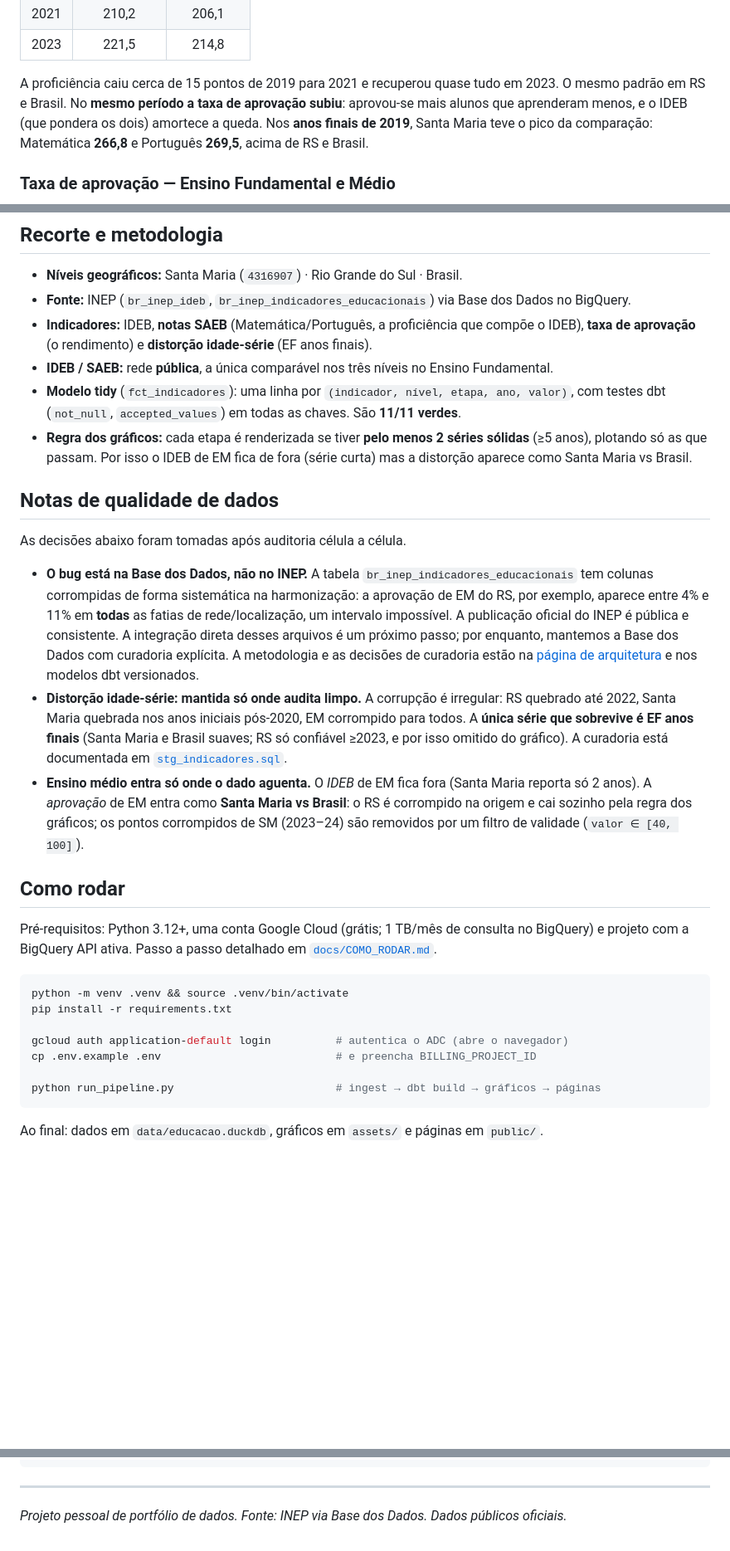
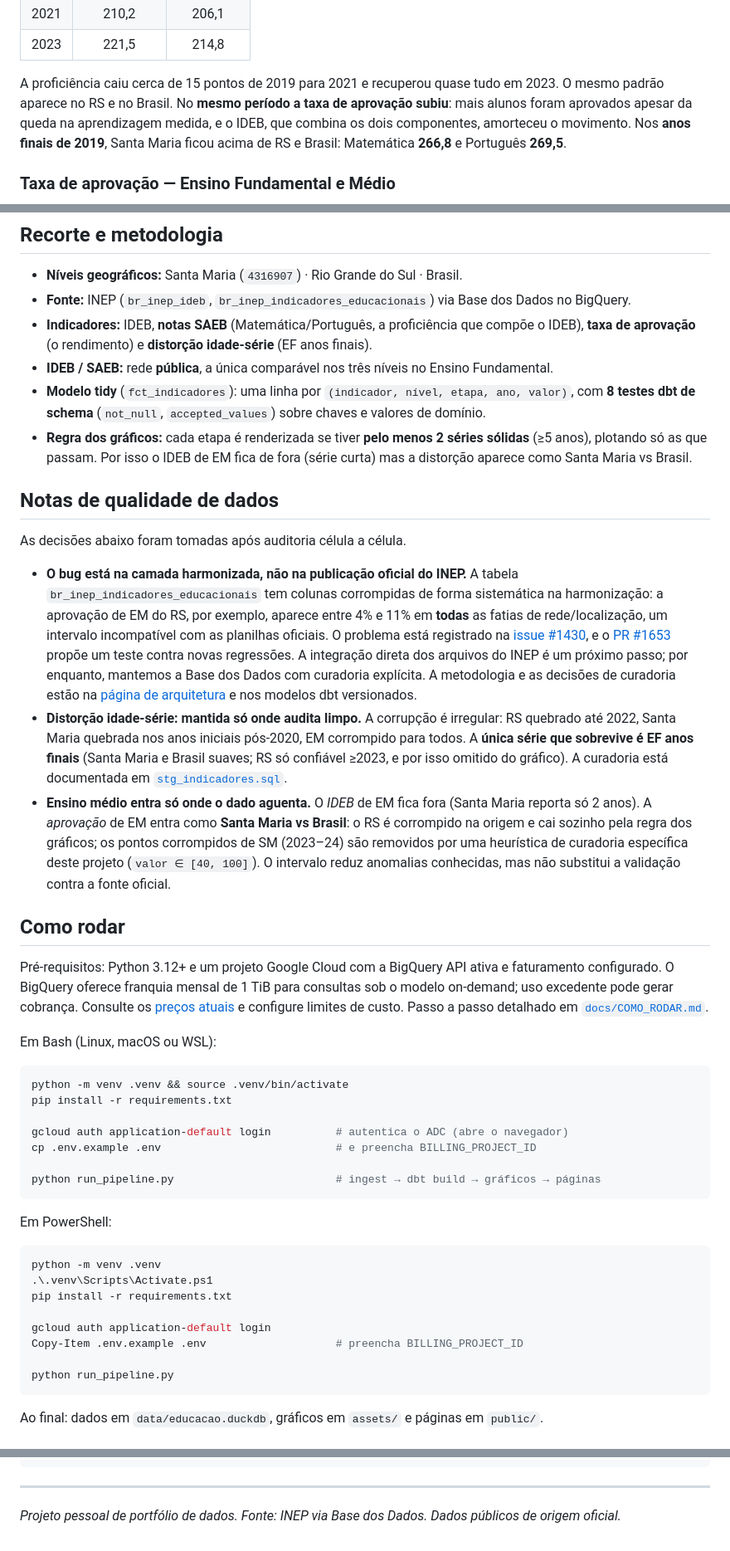
Before and after one commit to leonardo-michelotti/observatorio-educacao-rs, a Markdown page: README.md, 3 parts joined by grey strips. Shown at 83% size. Drawn GitHub-style; blank space fills up the shorter version.

Commit message:
docs: revisa precisão e reprodutibilidade do README

````diff
--- a/README.md
+++ b/README.md
@@ -75,10 +73,10 @@ Separar os dois revela o que o índice suaviza: **a perda de aprendizagem da pan
 | 2023 | 221,5 | 214,8 |
 
 A proficiência caiu cerca de 15 pontos de 2019 para 2021 e recuperou quase tudo em 2023. O mesmo
-padrão em RS e Brasil. No **mesmo período a taxa de aprovação subiu**: aprovou-se mais alunos
-que aprenderam menos, e o IDEB (que pondera os dois) amortece a queda. Nos **anos finais de
-2019**, Santa Maria teve o pico da comparação: Matemática **266,8** e Português **269,5**,
-acima de RS e Brasil.
+padrão aparece no RS e no Brasil. No **mesmo período a taxa de aprovação subiu**: mais alunos
+foram aprovados apesar da queda na aprendizagem medida, e o IDEB, que combina os dois
+componentes, amorteceu o movimento. Nos **anos finais de 2019**, Santa Maria ficou acima de RS
+e Brasil: Matemática **266,8** e Português **269,5**.
 
 ### Taxa de aprovação — Ensino Fundamental e Médio
 
@@ -164,7 +164,8 @@ atômica, testes de contrato mais amplos, proveniência de cada extração e CI.
   IDEB), **taxa de aprovação** (o rendimento) e **distorção idade-série** (EF anos finais).
 - **IDEB / SAEB:** rede **pública**, a única comparável nos três níveis no Ensino Fundamental.
 - **Modelo tidy** (`fct_indicadores`): uma linha por `(indicador, nível, etapa, ano, valor)`,
-  com testes dbt (`not_null`, `accepted_values`) em todas as chaves. São **11/11 verdes**.
+  com **8 testes dbt de schema** (`not_null`, `accepted_values`) sobre chaves e valores de
+  domínio.
 - **Regra dos gráficos:** cada etapa é renderizada se tiver **pelo menos 2 séries sólidas**
   (≥5 anos), plotando só as que passam. Por isso o IDEB de EM fica de fora (série curta) mas a
   distorção aparece como Santa Maria vs Brasil.
@@ -173,11 +174,15 @@ atômica, testes de contrato mais amplos, proveniência de cada extração e CI.
 
 As decisões abaixo foram tomadas após auditoria célula a célula.
 
-- **O bug está na Base dos Dados, não no INEP.** A tabela `br_inep_indicadores_educacionais`
+- **O bug está na camada harmonizada, não na publicação oficial do INEP.** A tabela
+  `br_inep_indicadores_educacionais`
   tem colunas corrompidas de forma sistemática na harmonização: a aprovação de EM do RS, por
   exemplo, aparece entre 4% e 11% em **todas** as fatias de rede/localização, um intervalo
-  impossível. A publicação oficial do INEP é pública e consistente. A integração direta desses
-  arquivos é um próximo passo; por enquanto, mantemos a Base dos Dados com curadoria explícita.
+  incompatível com as planilhas oficiais. O problema está registrado na
+  [issue #1430](https://github.com/basedosdados/pipelines/issues/1430), e o
+  [PR #1653](https://github.com/basedosdados/pipelines/pull/1653) propõe um teste contra novas
+  regressões. A integração direta dos arquivos do INEP é um próximo passo; por enquanto,
+  mantemos a Base dos Dados com curadoria explícita.
   A metodologia e as decisões de curadoria estão na
   [página de arquitetura](https://observatorio-educacao-rs-production.up.railway.app/arquitetura.html)
   e nos modelos dbt versionados.
@@ -189,13 +194,18 @@ As decisões abaixo foram tomadas após auditoria célula a célula.
 - **Ensino médio entra só onde o dado aguenta.** O *IDEB* de EM fica fora (Santa Maria reporta
   só 2 anos). A *aprovação* de EM entra como **Santa Maria vs Brasil**: o RS é corrompido na
   origem e cai sozinho pela regra dos gráficos; os pontos corrompidos de SM (2023–24) são
-  removidos por um filtro de validade (`valor ∈ [40, 100]`).
+  removidos por uma heurística de curadoria específica deste projeto (`valor ∈ [40, 100]`).
+  O intervalo reduz anomalias conhecidas, mas não substitui a validação contra a fonte oficial.
 
 ## Como rodar
 
-Pré-requisitos: Python 3.12+, uma conta Google Cloud (grátis; 1 TB/mês de consulta no
-BigQuery) e projeto com a BigQuery API ativa. Passo a passo detalhado em
+Pré-requisitos: Python 3.12+ e um projeto Google Cloud com a BigQuery API ativa e faturamento
+configurado. O BigQuery oferece franquia mensal de 1 TiB para consultas sob o modelo on-demand;
+uso excedente pode gerar cobrança. Consulte os [preços atuais](https://cloud.google.com/bigquery/pricing)
+e configure limites de custo. Passo a passo detalhado em
 [`docs/COMO_RODAR.md`](docs/COMO_RODAR.md).
+
+Em Bash (Linux, macOS ou WSL):
 
 ```bash
 python -m venv .venv && source .venv/bin/activate
@@ -205,6 +215,19 @@ gcloud auth application-default login          # autentica o ADC (abre o navegad
 cp .env.example .env                           # e preencha BILLING_PROJECT_ID
 
 python run_pipeline.py                         # ingest → dbt build → gráficos → páginas
+```
+
+Em PowerShell:
+
+```powershell
+python -m venv .venv
+.\.venv\Scripts\Activate.ps1
+pip install -r requirements.txt
+
+gcloud auth application-default login
+Copy-Item .env.example .env                    # preencha BILLING_PROJECT_ID
+
+python run_pipeline.py
 ```
 
 Ao final: dados em `data/educacao.duckdb`, gráficos em `assets/` e páginas em `public/`.
@@ -223,4 +246,4 @@ docs/PESQUISA_FONTES.md   fontes públicas, proveniência e limites de uso
 
 ---
 
-*Projeto pessoal de portfólio de dados. Fonte: INEP via Base dos Dados. Dados públicos oficiais.*
+*Projeto pessoal de portfólio de dados. Fonte: INEP via Base dos Dados. Dados públicos de origem oficial.*
````
Also changed, not shown: other parts of README.md (+24 -24 lines).
